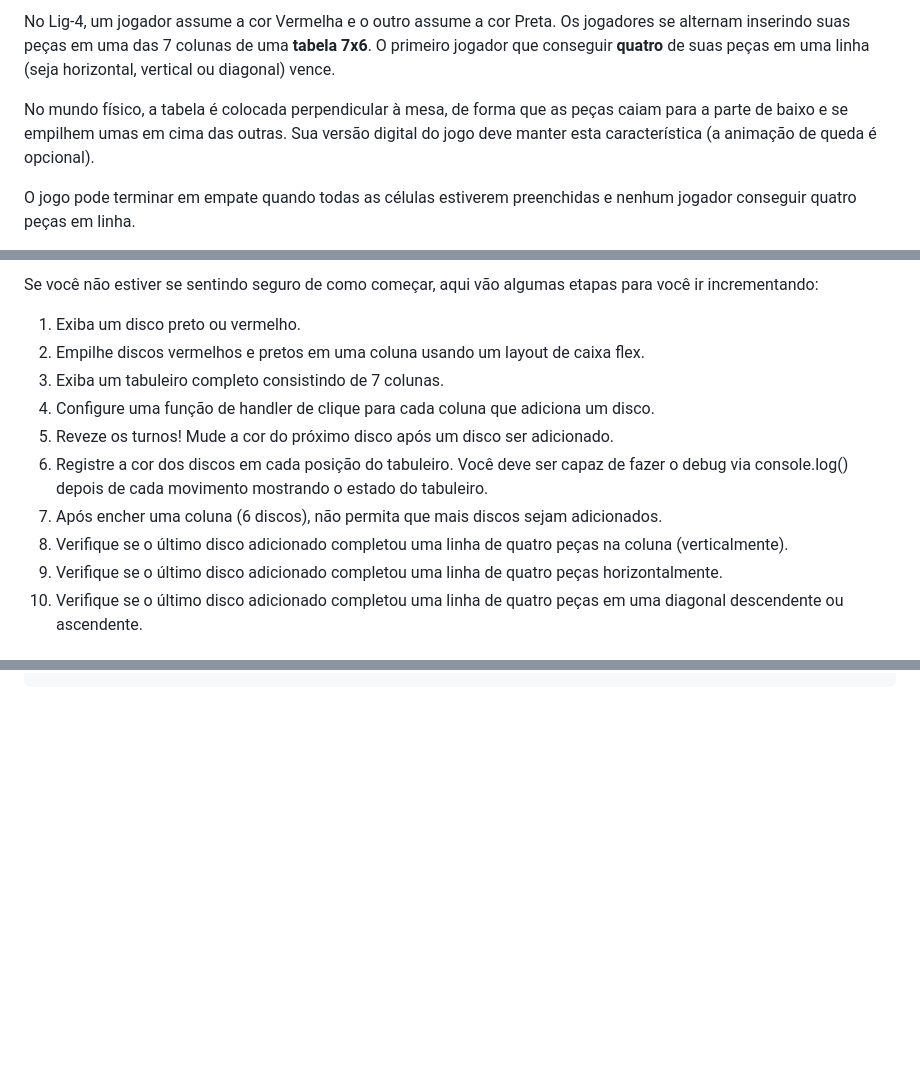
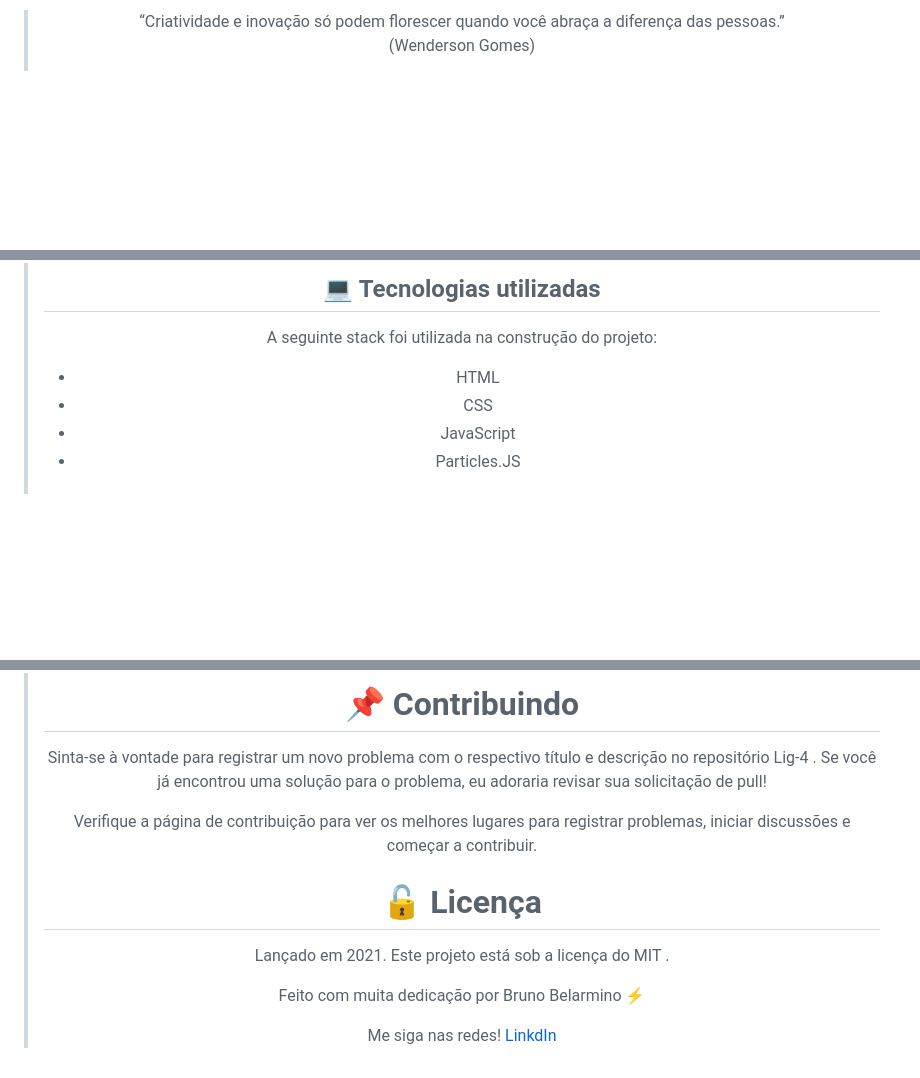
Before and after one commit to BrunoBelarminoNog/lig-4, a Markdown page: ReadME.md, 3 parts joined by grey strips. GitHub-like rendering; blank space fills up the shorter version.

```diff
--- a/ReadME.md
+++ b/ReadME.md
@@ -4,7 +12,7 @@
 
-No Lig-4, um jogador assume a cor Vermelha e o outro assume a cor Preta. Os jogadores se alternam inserindo suas peças em uma das 7 colunas de uma <strong>tabela 7x6</strong>. O primeiro jogador que conseguir <strong>quatro</strong> de suas peças em uma linha (seja horizontal, vertical ou diagonal) vence.
+<blockquote align="center">“Criatividade e inovação só podem florescer quando você abraça a diferença das pessoas.”
 
-No mundo físico, a tabela é colocada perpendicular à mesa, de forma que as peças caiam para a parte de baixo e se empilhem umas em cima das outras. Sua versão digital do jogo deve manter esta característica (a animação de queda é opcional).
+(Wenderson Gomes)</blockquote>
+<br>
 
-O jogo pode terminar em empate quando todas as células estiverem preenchidas e nenhum jogador conseguir quatro peças em linha.
 
@@ -24,16 +44,9 @@ Como membro de um grupo, você terá que atingir uma certa expectativa de desemp
 
-Se você não estiver se sentindo seguro de como começar, aqui vão algumas etapas para você ir incrementando:
+## :computer: Tecnologias utilizadas
+A seguinte stack foi utilizada na construção do projeto:
 
-<ol>
-<li>Exiba um disco preto ou vermelho.</li>
-<li>Empilhe discos vermelhos e pretos em uma coluna usando um layout de caixa flex.</li>
-<li>Exiba um tabuleiro completo consistindo de 7 colunas.</li>
-<li>Configure uma função de handler de clique para cada coluna que adiciona um disco.</li>
-<li>Reveze os turnos! Mude a cor do próximo disco após um disco ser adicionado.</li>
-<li>Registre a cor dos discos em cada posição do tabuleiro. Você deve ser capaz de fazer o debug via console.log() depois de cada movimento mostrando o estado do tabuleiro.</li>
-<li>Após encher uma coluna (6 discos), não permita que mais discos sejam adicionados.</li>
-<li>Verifique se o último disco adicionado completou uma linha de quatro peças na coluna (verticalmente).</li>
-<li>Verifique se o último disco adicionado completou uma linha de quatro peças horizontalmente.</li>
-<li>Verifique se o último disco adicionado completou uma linha de quatro peças em uma diagonal descendente ou ascendente.</li>
-</ol>
+- HTML
+- CSS
+- JavaScript
+- Particles.JS
 
@@ -68,0 +83,13 @@ git push origin develop
+# :pushpin: Contribuindo
+
+Sinta-se à vontade para registrar um novo problema com o respectivo título e descrição no repositório Lig-4 . Se você já encontrou uma solução para o problema, eu adoraria revisar sua solicitação de pull!
+
+Verifique a página de contribuição para ver os melhores lugares para registrar problemas, iniciar discussões e começar a contribuir.
+
+
+# :unlock: Licença
+Lançado em 2021. Este projeto está sob a licença do MIT .
+
+Feito com muita dedicação por Bruno Belarmino :zap:
+
+Me siga nas redes! [LinkdIn](https://www.linkedin.com/in/bruno-belarmino-nog/)
```
Also changed, not shown: other parts of ReadME.md (+51 -30 lines), assets/images/lig4-home.png (added), 2 other files.
